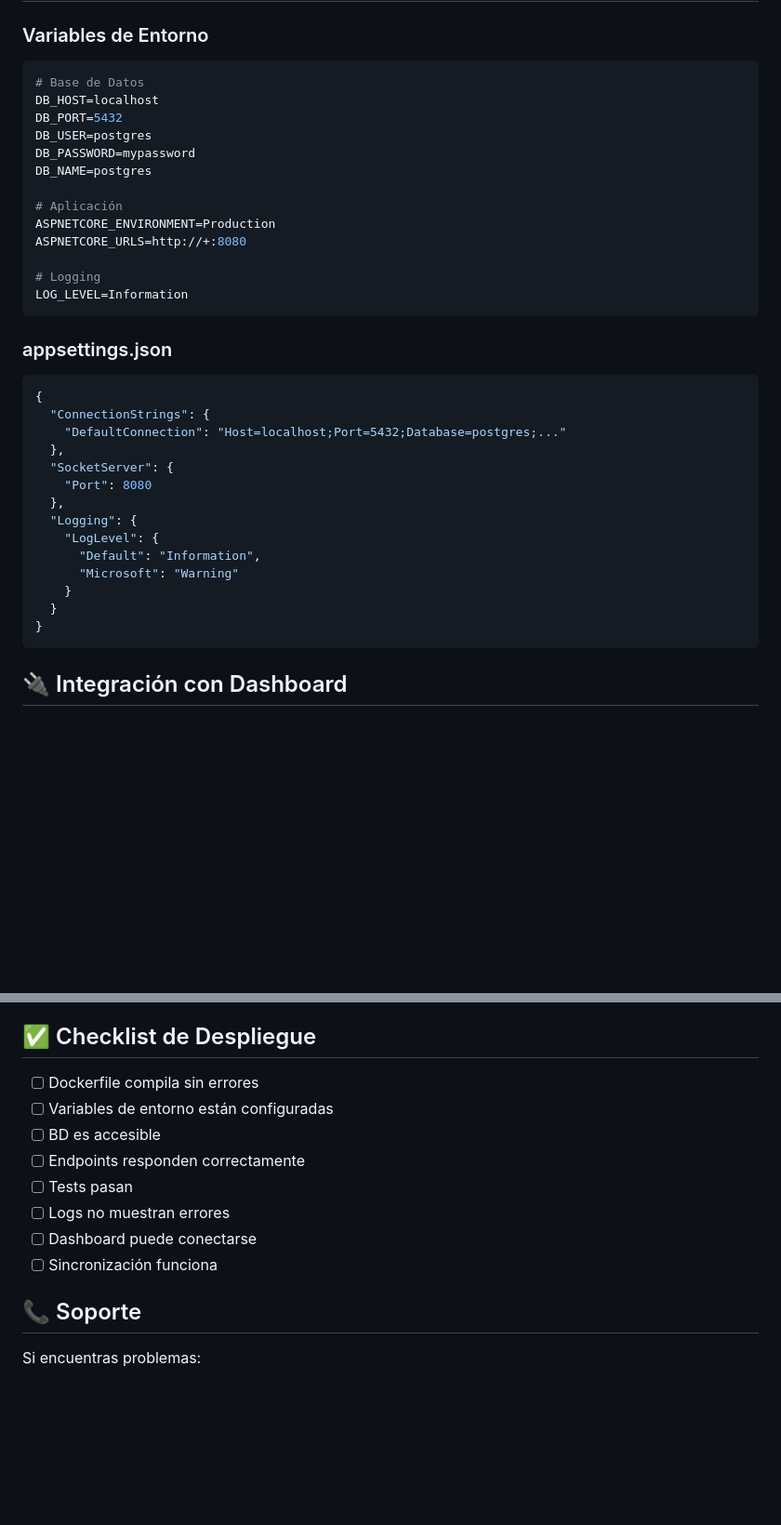
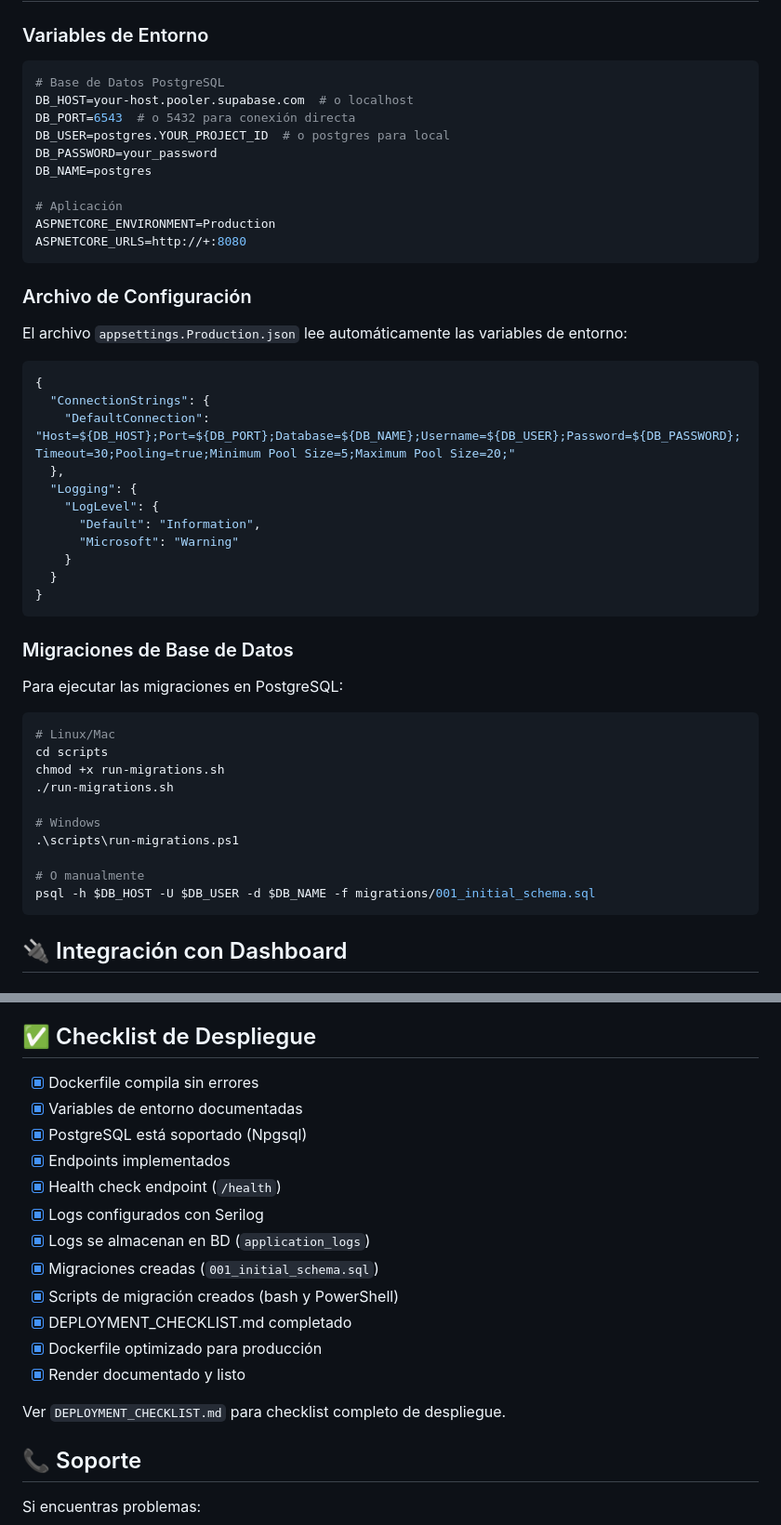
Before and after one commit to crisfroi/ecuatorial-health-dashboard-28d23b44, a Markdown page: rena/README.md, 2 parts joined by grey strips. Shown at 93% size. GitHub-like rendering; blank space fills up the shorter version.

Commit message:
Update README to indicate PostgreSQL support and Render readiness
cgen-13b075bfadcb42b29e920902b9c3404a

````diff
--- a/rena/README.md
+++ b/rena/README.md
@@ -211,30 +214,26 @@ GET /health
 ### Variables de Entorno
 
 ```bash
-# Base de Datos
-DB_HOST=localhost
-DB_PORT=5432
-DB_USER=postgres
-DB_PASSWORD=mypassword
+# Base de Datos PostgreSQL
+DB_HOST=your-host.pooler.supabase.com  # o localhost
+DB_PORT=6543  # o 5432 para conexión directa
+DB_USER=postgres.YOUR_PROJECT_ID  # o postgres para local
+DB_PASSWORD=your_password
 DB_NAME=postgres
 
 # Aplicación
 ASPNETCORE_ENVIRONMENT=Production
 ASPNETCORE_URLS=http://+:8080
-
-# Logging
-LOG_LEVEL=Information
 ```
 
-### appsettings.json
+### Archivo de Configuración
+
+El archivo `appsettings.Production.json` lee automáticamente las variables de entorno:
 
 ```json
 {
   "ConnectionStrings": {
-    "DefaultConnection": "Host=localhost;Port=5432;Database=postgres;..."
-  },
-  "SocketServer": {
-    "Port": 8080
+    "DefaultConnection": "Host=${DB_HOST};Port=${DB_PORT};Database=${DB_NAME};Username=${DB_USER};Password=${DB_PASSWORD};Timeout=30;Pooling=true;Minimum Pool Size=5;Maximum Pool Size=20;"
   },
   "Logging": {
     "LogLevel": {
@@ -243,6 +242,23 @@ LOG_LEVEL=Information
     }
   }
 }
+```
+
+### Migraciones de Base de Datos
+
+Para ejecutar las migraciones en PostgreSQL:
+
+```bash
+# Linux/Mac
+cd scripts
+chmod +x run-migrations.sh
+./run-migrations.sh
+
+# Windows
+.\scripts\run-migrations.ps1
+
+# O manualmente
+psql -h $DB_HOST -U $DB_USER -d $DB_NAME -f migrations/001_initial_schema.sql
 ```
 
 ## 🔌 Integración con Dashboard
@@ -384,14 +404,20 @@ La integración se realiza a través de:
 
 ## ✅ Checklist de Despliegue
 
-- [ ] Dockerfile compila sin errores
-- [ ] Variables de entorno están configuradas
-- [ ] BD es accesible
-- [ ] Endpoints responden correctamente
-- [ ] Tests pasan
-- [ ] Logs no muestran errores
-- [ ] Dashboard puede conectarse
-- [ ] Sincronización funciona
+- [x] Dockerfile compila sin errores
+- [x] Variables de entorno documentadas
+- [x] PostgreSQL está soportado (Npgsql)
+- [x] Endpoints implementados
+- [x] Health check endpoint (`/health`)
+- [x] Logs configurados con Serilog
+- [x] Logs se almacenan en BD (`application_logs`)
+- [x] Migraciones creadas (`001_initial_schema.sql`)
+- [x] Scripts de migración creados (bash y PowerShell)
+- [x] DEPLOYMENT_CHECKLIST.md completado
+- [x] Dockerfile optimizado para producción
+- [x] Render documentado y listo
+
+Ver `DEPLOYMENT_CHECKLIST.md` para checklist completo de despliegue.
 
 ## 📞 Soporte
 
````
Also changed, not shown: other parts of rena/README.md (+11 -4 lines).
